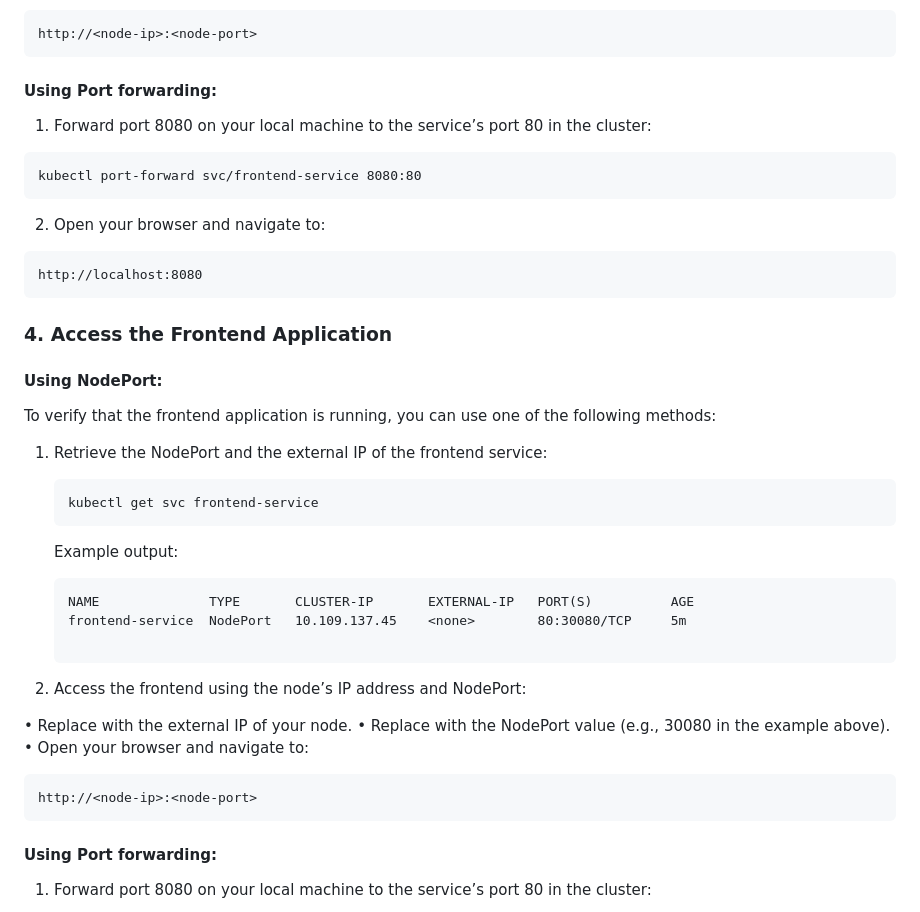
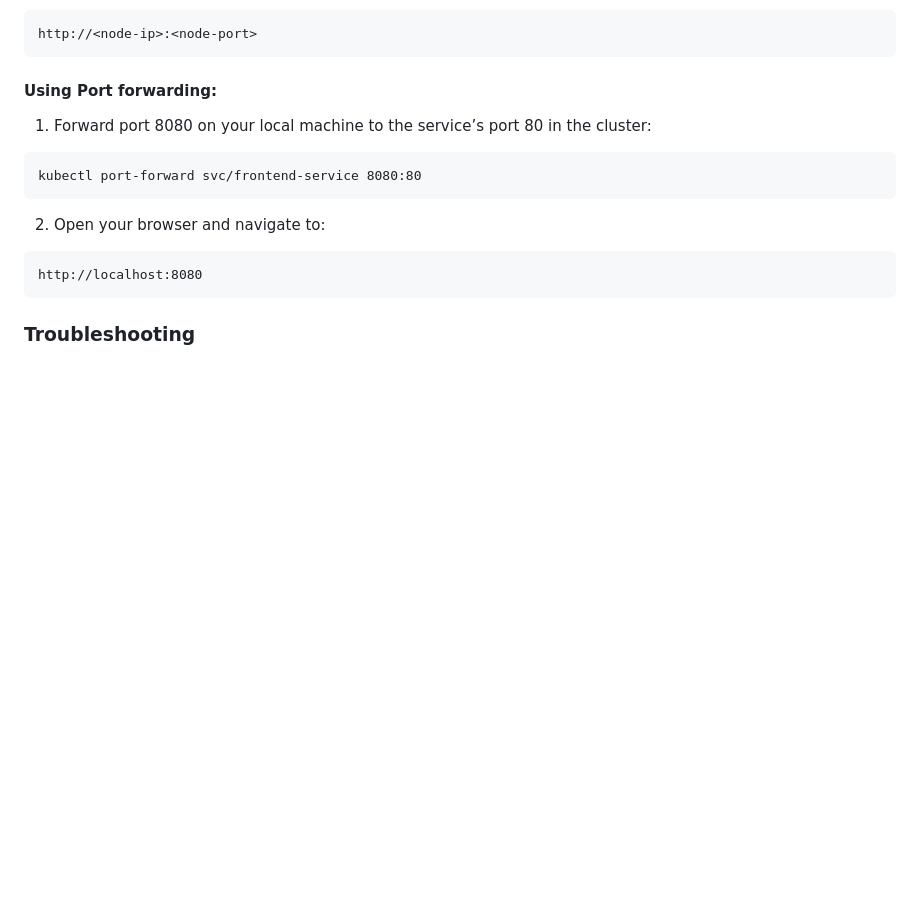
Before and after one commit to albdimanuel-elastic/demo-onboarding, a Markdown page: README.md, the part around one of its changes. GitHub-like rendering; blank space fills up the shorter version.

````diff
--- a/README.md
+++ b/README.md
@@ -162,35 +162,7 @@ http://localhost:8080
 
 
 
-### 4. Access the Frontend Application
-
-#### Using NodePort:
-
-To verify that the frontend application is running, you can use one of the following methods:
-1. Retrieve the NodePort and the external IP of the frontend service:
-   ```
-   kubectl get svc frontend-service
-   ```
-   Example output:
-
-   ```
-   NAME              TYPE       CLUSTER-IP       EXTERNAL-IP   PORT(S)          AGE
-   frontend-service  NodePort   10.109.137.45    <none>        80:30080/TCP     5m
-
-   ```
-
-2. Access the frontend using the node’s IP address and NodePort:
-
-•	Replace <node-ip> with the external IP of your node.
-•	Replace <node-port> with the NodePort value (e.g., 30080 in the example above).
-•	Open your browser and navigate to:
-
-```
-http://<node-ip>:<node-port>
-```
-
-#### Using Port forwarding:
 
 
-1.	Forward port 8080 on your local machine to the service’s port 80 in the cluster:
+### **Troubleshooting**
 
````
Also changed, not shown: other parts of README.md (+4 -28 lines).
